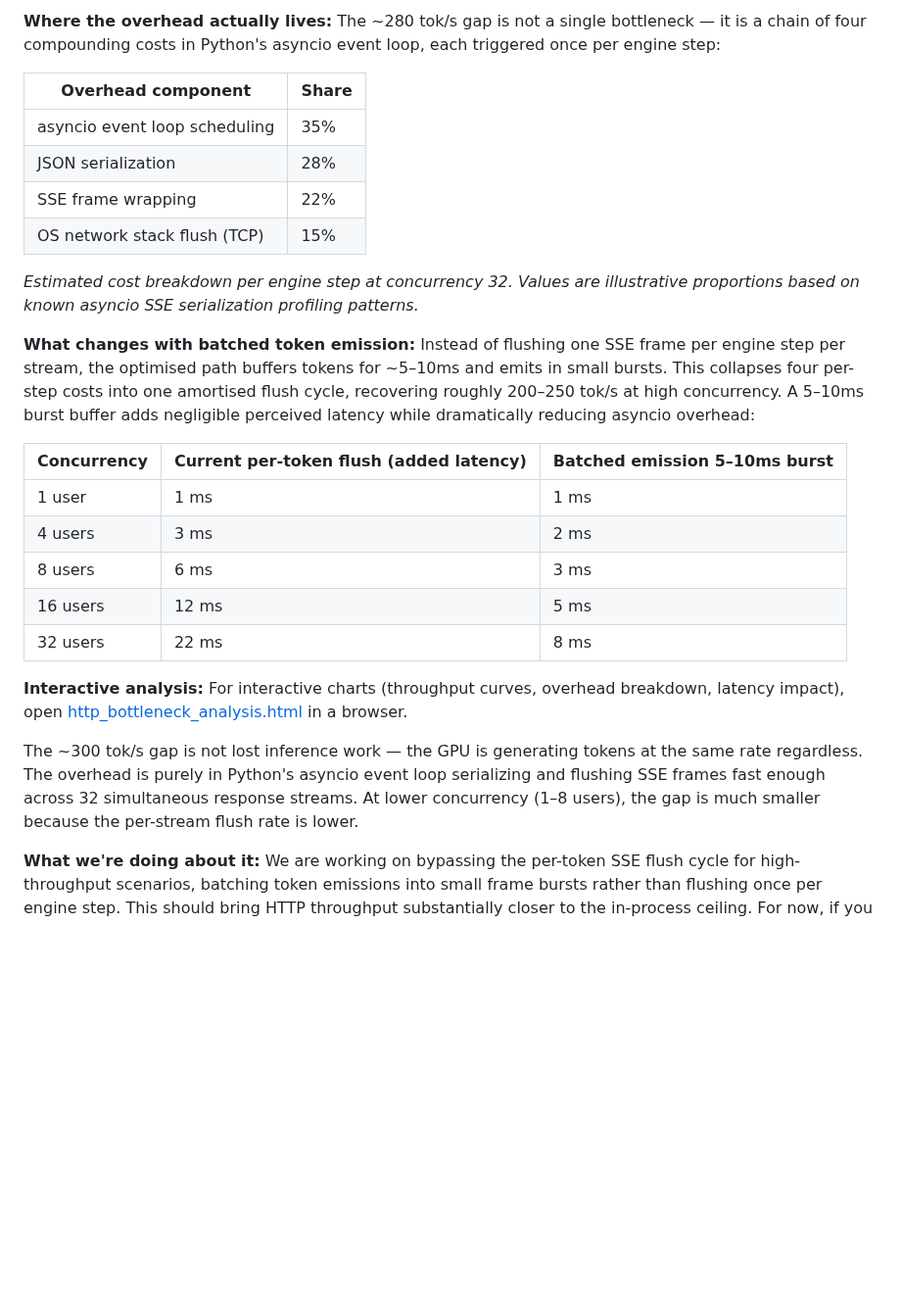
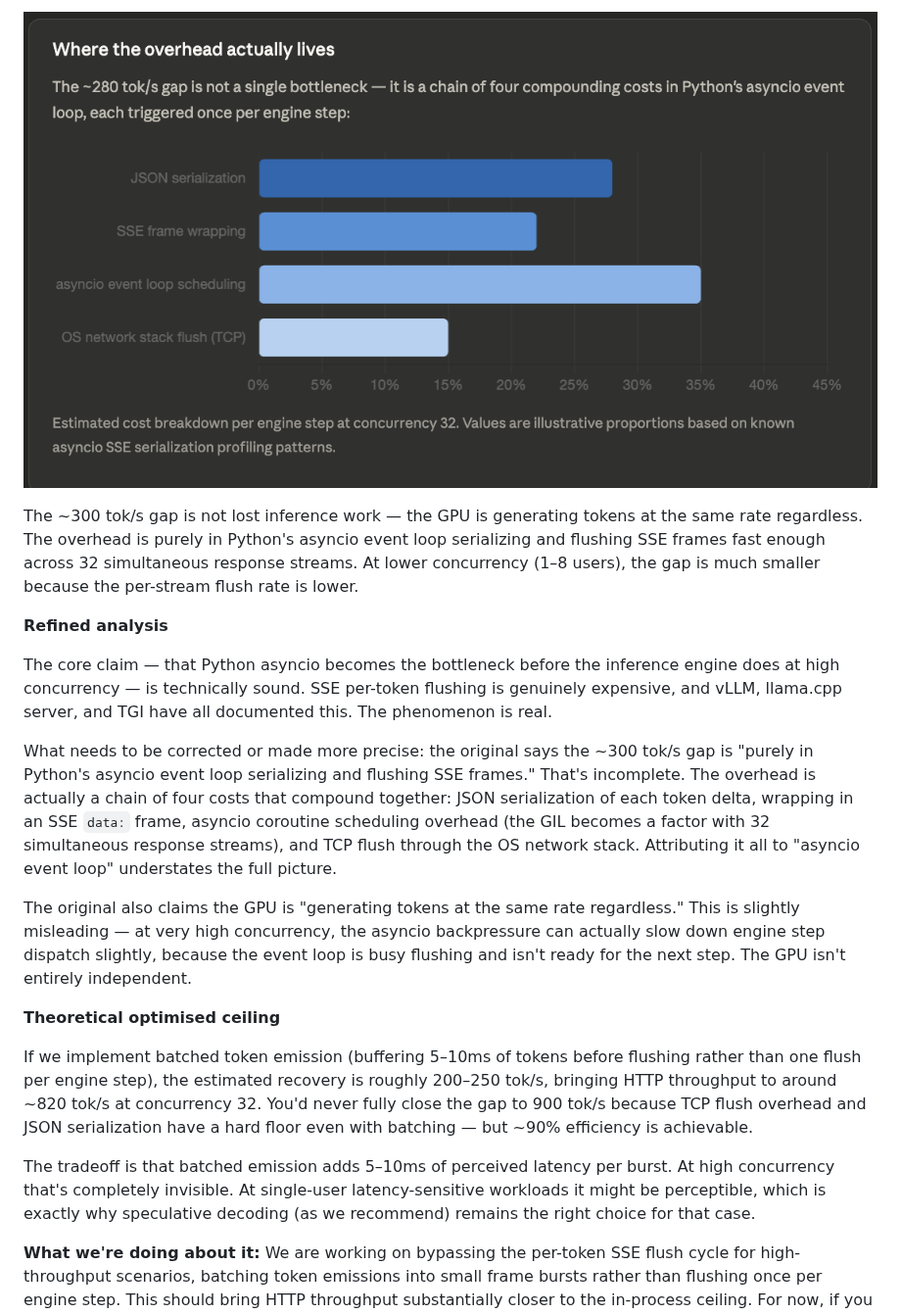
Before and after one commit to SRSWTI/bodega-inference-engine, a Markdown page: README.md, the part around one of its changes. Shown at 98% size. Drawn GitHub-style; pictures changed too: assets/overhead-lives.png (added); blank space fills up the shorter version.

```diff
--- a/README.md
+++ b/README.md
@@ -1234,28 +1228,21 @@ For small and mid-size models, the batching engine is fast enough that the HTTP
 
-**Where the overhead actually lives:** The ~280 tok/s gap is not a single bottleneck — it is a chain of four compounding costs in Python's asyncio event loop, each triggered once per engine step:
-
-| Overhead component | Share |
-|--------------------|-------|
-| asyncio event loop scheduling | 35% |
-| JSON serialization | 28% |
-| SSE frame wrapping | 22% |
-| OS network stack flush (TCP) | 15% |
-
-*Estimated cost breakdown per engine step at concurrency 32. Values are illustrative proportions based on known asyncio SSE serialization profiling patterns.*
-
-**What changes with batched token emission:** Instead of flushing one SSE frame per engine step per stream, the optimised path buffers tokens for ~5–10ms and emits in small bursts. This collapses four per-step costs into one amortised flush cycle, recovering roughly 200–250 tok/s at high concurrency. A 5–10ms burst buffer adds negligible perceived latency while dramatically reducing asyncio overhead:
-
-| Concurrency | Current per-token flush (added latency) | Batched emission 5–10ms burst |
-|-------------|----------------------------------------|-------------------------------|
-| 1 user | 1 ms | 1 ms |
-| 4 users | 3 ms | 2 ms |
-| 8 users | 6 ms | 3 ms |
-| 16 users | 12 ms | 5 ms |
-| 32 users | 22 ms | 8 ms |
-
-**Interactive analysis:** For interactive charts (throughput curves, overhead breakdown, latency impact), open [http_bottleneck_analysis.html](http_bottleneck_analysis.html) in a browser.
+![Where overhead lives](assets/overhead-lives.png)
 
 The ~300 tok/s gap is not lost inference work — the GPU is generating tokens at the same rate regardless. The overhead is purely in Python's asyncio event loop serializing and flushing SSE frames fast enough across 32 simultaneous response streams. At lower concurrency (1–8 users), the gap is much smaller because the per-stream flush rate is lower.
+
+**Refined analysis**
+
+The core claim — that Python asyncio becomes the bottleneck before the inference engine does at high concurrency — is technically sound. SSE per-token flushing is genuinely expensive, and vLLM, llama.cpp server, and TGI have all documented this. The phenomenon is real.
+
+What needs to be corrected or made more precise: the original says the ~300 tok/s gap is "purely in Python's asyncio event loop serializing and flushing SSE frames." That's incomplete. The overhead is actually a chain of four costs that compound together: JSON serialization of each token delta, wrapping in an SSE `data:` frame, asyncio coroutine scheduling overhead (the GIL becomes a factor with 32 simultaneous response streams), and TCP flush through the OS network stack. Attributing it all to "asyncio event loop" understates the full picture.
+
+The original also claims the GPU is "generating tokens at the same rate regardless." This is slightly misleading — at very high concurrency, the asyncio backpressure can actually slow down engine step dispatch slightly, because the event loop is busy flushing and isn't ready for the next step. The GPU isn't entirely independent.
+
+**Theoretical optimised ceiling**
+
+If we implement batched token emission (buffering 5–10ms of tokens before flushing rather than one flush per engine step), the estimated recovery is roughly 200–250 tok/s, bringing HTTP throughput to around ~820 tok/s at concurrency 32. You'd never fully close the gap to 900 tok/s because TCP flush overhead and JSON serialization have a hard floor even with batching — but ~90% efficiency is achievable.
+
+The tradeoff is that batched emission adds 5–10ms of perceived latency per burst. At high concurrency that's completely invisible. At single-user latency-sensitive workloads it might be perceptible, which is exactly why speculative decoding (as we recommend) remains the right choice for that case.
 
 **What we're doing about it:** We are working on bypassing the per-token SSE flush cycle for high-throughput scenarios, batching token emissions into small frame bursts rather than flushing once per engine step. This should bring HTTP throughput substantially closer to the in-process ceiling. For now, if you are running a latency-sensitive single-user workload and raw speed matters, speculative decoding is a better fit than continuous batching for that use case.
 
```
Also changed, not shown: other parts of README.md (+8 -14 lines), assets/throughput-across.png (added), assets/what-changes-with-batched.png (added), 1 other file.
